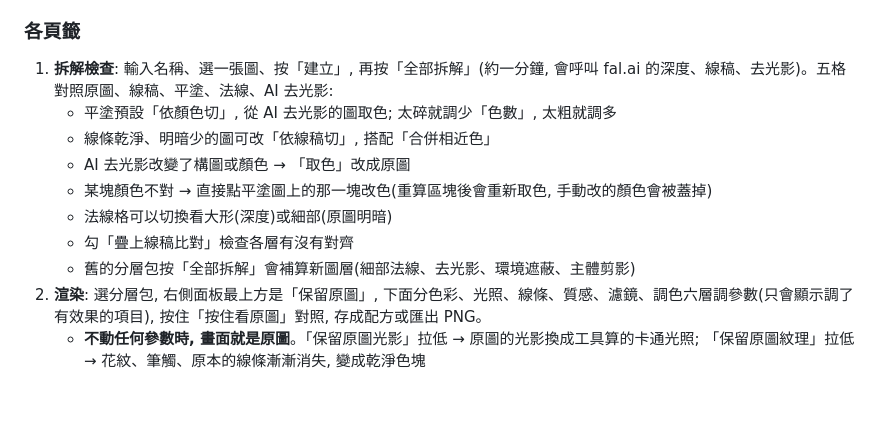
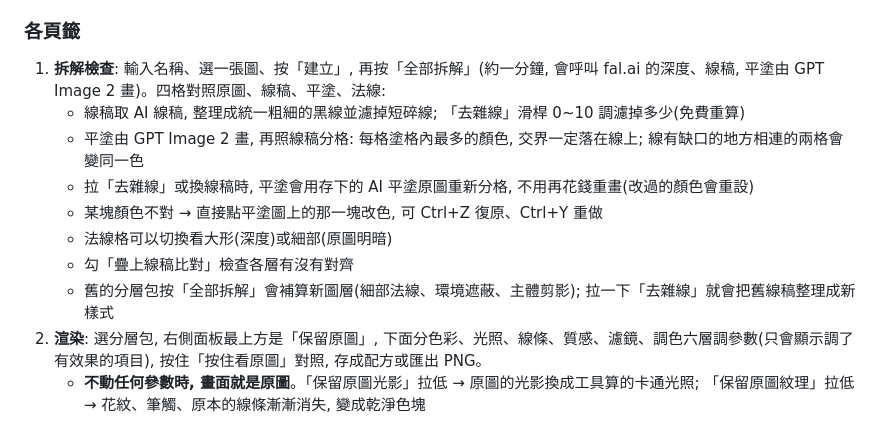
Before and after one commit to shien091090/Tool_ArtStyleTool, a Markdown page: README.md, the part around the change. GitHub-like rendering; blank space fills up the shorter version.

Commit message:
[docs] [拆解] README 改寫線稿與平塗的說明
Co-Authored-By: Claude Opus 5.5 <noreply@anthropic.com>

```diff
--- a/README.md
+++ b/README.md
@@ -49,14 +49,14 @@ cd frontend && npm run dev
 
 ### 各頁籤
 
-1. **拆解檢查**: 輸入名稱、選一張圖、按「建立」, 再按「全部拆解」(約一分鐘, 會呼叫 fal.ai 的深度、線稿、去光影)。五格對照原圖、線稿、平塗、法線、AI 去光影:
-   - 平塗預設「依顏色切」, 從 AI 去光影的圖取色; 太碎就調少「色數」, 太粗就調多
-   - 線條乾淨、明暗少的圖可改「依線稿切」, 搭配「合併相近色」
-   - AI 去光影改變了構圖或顏色 → 「取色」改成原圖
-   - 某塊顏色不對 → 直接點平塗圖上的那一塊改色(重算區塊後會重新取色, 手動改的顏色會被蓋掉)
+1. **拆解檢查**: 輸入名稱、選一張圖、按「建立」, 再按「全部拆解」(約一分鐘, 會呼叫 fal.ai 的深度、線稿, 平塗由 GPT Image 2 畫)。四格對照原圖、線稿、平塗、法線:
+   - 線稿取 AI 線稿, 整理成統一粗細的黑線並濾掉短碎線; 「去雜線」滑桿 0~10 調濾掉多少(免費重算)
+   - 平塗由 GPT Image 2 畫, 再照線稿分格: 每格塗格內最多的顏色, 交界一定落在線上; 線有缺口的地方相連的兩格會變同一色
+   - 拉「去雜線」或換線稿時, 平塗會用存下的 AI 平塗原圖重新分格, 不用再花錢重畫(改過的顏色會重設)
+   - 某塊顏色不對 → 直接點平塗圖上的那一塊改色, 可 Ctrl+Z 復原、Ctrl+Y 重做
    - 法線格可以切換看大形(深度)或細部(原圖明暗)
    - 勾「疊上線稿比對」檢查各層有沒有對齊
-   - 舊的分層包按「全部拆解」會補算新圖層(細部法線、去光影、環境遮蔽、主體剪影)
+   - 舊的分層包按「全部拆解」會補算新圖層(細部法線、環境遮蔽、主體剪影); 拉一下「去雜線」就會把舊線稿整理成新樣式
 2. **渲染**: 選分層包, 右側面板最上方是「保留原圖」, 下面分色彩、光照、線條、質感、濾鏡、調色六層調參數(只會顯示調了有效果的項目), 按住「按住看原圖」對照, 存成配方或匯出 PNG。
    - **不動任何參數時, 畫面就是原圖**。「保留原圖光影」拉低 → 原圖的光影換成工具算的卡通光照; 「保留原圖紋理」拉低 → 花紋、筆觸、原本的線條漸漸消失, 變成乾淨色塊
    - 改色票或在檢查點改區塊顏色時, 原圖的光影與紋理會疊在新顏色上, 等於幫原圖重新上色
```
